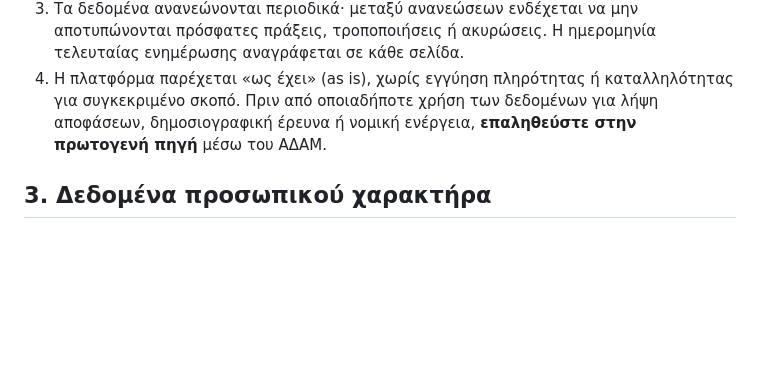
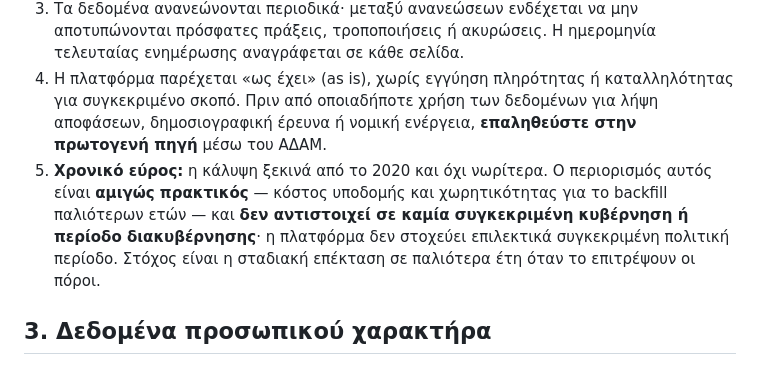
Before and after one commit to straf10/GovTrace, a Markdown page: docs/DISCLAIMER.md, the part around the change. Rendered like a GitHub page; blank space fills up the shorter version.

```diff
--- a/docs/DISCLAIMER.md
+++ b/docs/DISCLAIMER.md
@@ -21,6 +21,7 @@
 2. Τα δεδομένα καταχωρίζονται στο ΚΗΜΔΗΣ **από τις ίδιες τις αναθέτουσες αρχές**. Σφάλματα καταχώρισης (λάθος ποσά, ελλιπή πεδία, καθυστερημένες αναρτήσεις) υπάρχουν στην πηγή και μπορεί να αποτυπώνονται και εδώ. Δεν τροποποιούμε χειροκίνητα τα πρωτογενή δεδομένα· εφαρμόζουμε μόνο τεκμηριωμένους, αναπαραγώγιμους κανόνες επεξεργασίας που είναι δημόσιοι στον κώδικά μας.
 3. Τα δεδομένα ανανεώνονται περιοδικά· μεταξύ ανανεώσεων ενδέχεται να μην αποτυπώνονται πρόσφατες πράξεις, τροποποιήσεις ή ακυρώσεις. Η ημερομηνία τελευταίας ενημέρωσης αναγράφεται σε κάθε σελίδα.
 4. Η πλατφόρμα παρέχεται «ως έχει» (as is), χωρίς εγγύηση πληρότητας ή καταλληλότητας για συγκεκριμένο σκοπό. Πριν από οποιαδήποτε χρήση των δεδομένων για λήψη αποφάσεων, δημοσιογραφική έρευνα ή νομική ενέργεια, **επαληθεύστε στην πρωτογενή πηγή** μέσω του ΑΔΑΜ.
+5. **Χρονικό εύρος:** η κάλυψη ξεκινά από το 2020 και όχι νωρίτερα. Ο περιορισμός αυτός είναι **αμιγώς πρακτικός** — κόστος υποδομής και χωρητικότητας για το backfill παλιότερων ετών — και **δεν αντιστοιχεί σε καμία συγκεκριμένη κυβέρνηση ή περίοδο διακυβέρνησης**· η πλατφόρμα δεν στοχεύει επιλεκτικά συγκεκριμένη πολιτική περίοδο. Στόχος είναι η σταδιακή επέκταση σε παλιότερα έτη όταν το επιτρέψουν οι πόροι.
 
 ## 3. Δεδομένα προσωπικού χαρακτήρα
 
```
Also changed, not shown: README.md (+2 -0 lines).
